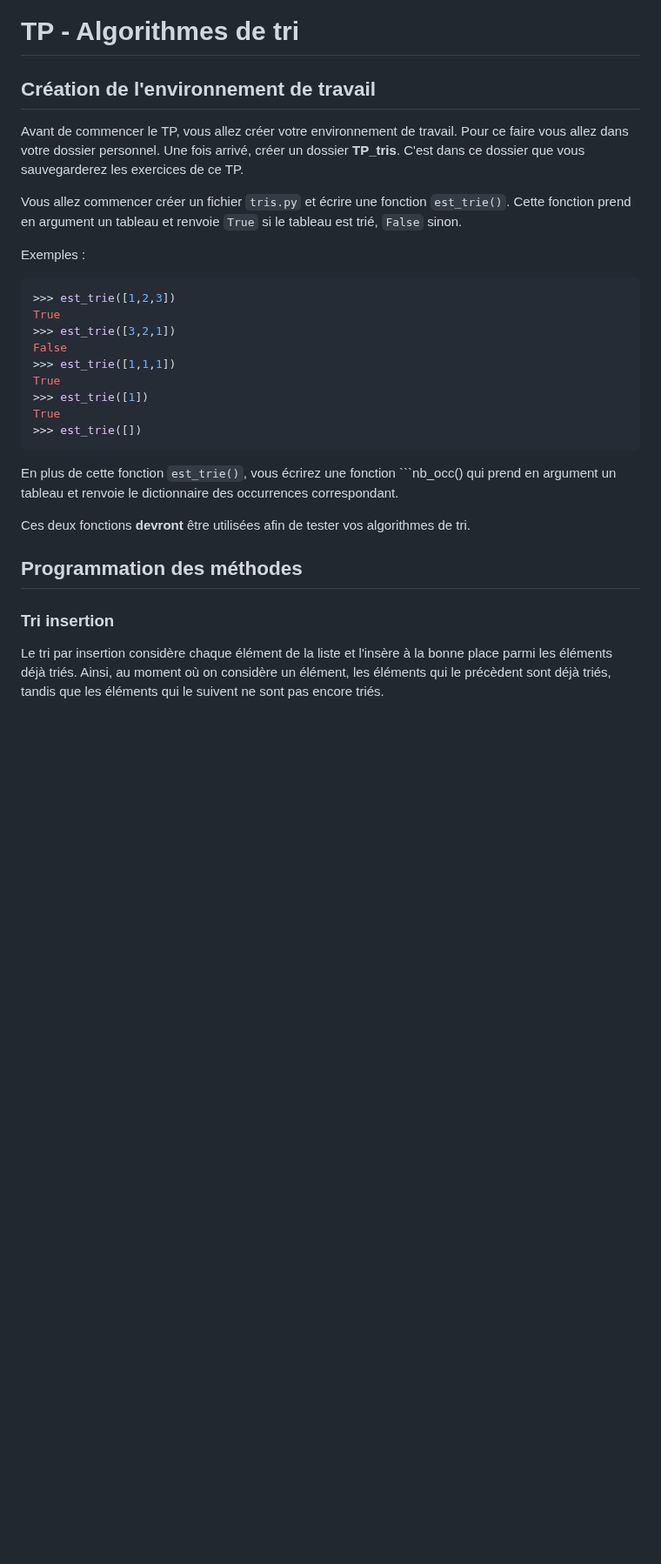
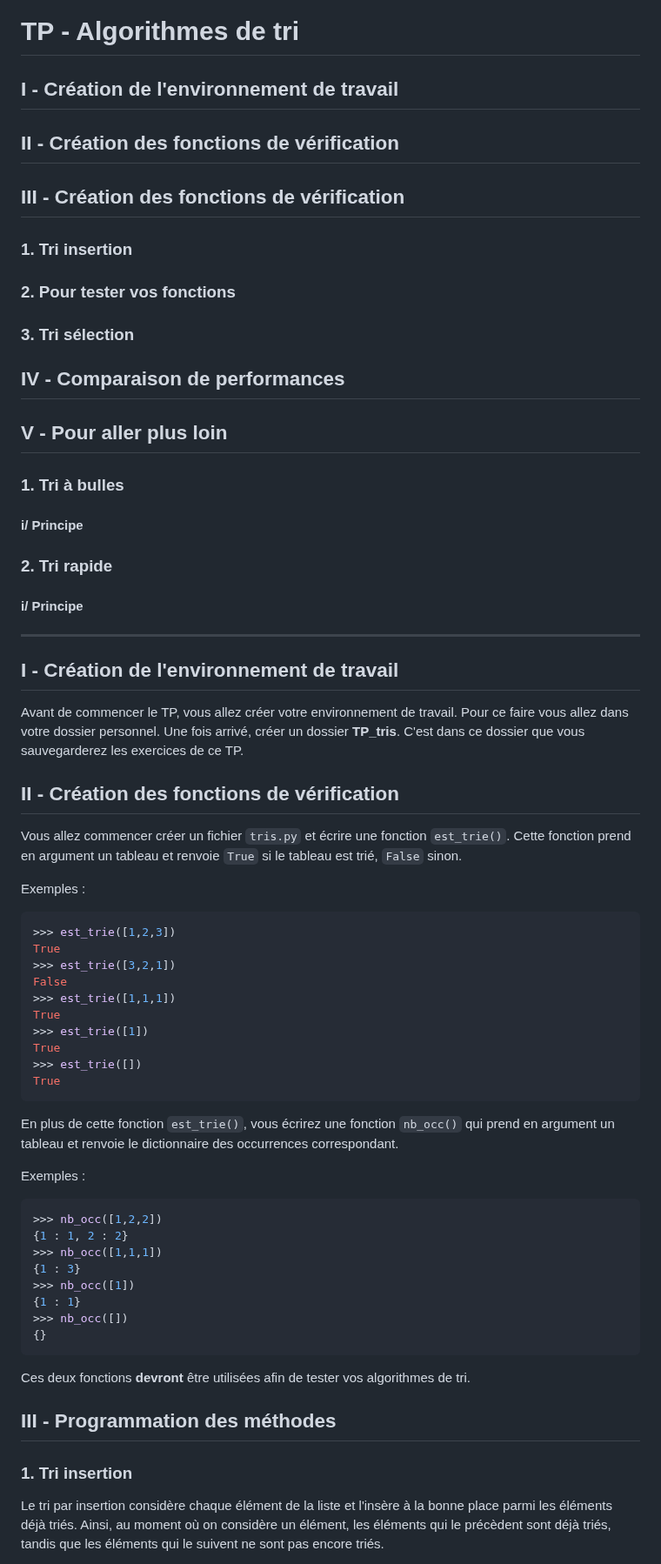
Before and after one commit to mtellene/Cours, a Markdown page: PREMIERE/09_TRIS/README.md, the part around one of its changes. Shown at 87% size. Rendered like a GitHub page; blank space fills up the shorter version.

Commit message:
Update TP tri

````diff
--- a/PREMIERE/09_TRIS/README.md
+++ b/PREMIERE/09_TRIS/README.md
@@ -1,8 +1,33 @@
 # TP - Algorithmes de tri
 
-## Création de l'environnement de travail
+## I - Création de l'environnement de travail
+
+## II - Création des fonctions de vérification
+
+## III - Création des fonctions de vérification
+### 1. Tri insertion
+### 2. Pour tester vos fonctions
+### 3. Tri sélection
+
+## IV - Comparaison de performances
+
+## V - Pour aller plus loin
+### 1. Tri à bulles
+#### i/ Principe
+### 2. Tri rapide
+#### i/ Principe
+
+
+
+
+---
+
+## I - Création de l'environnement de travail
 
 Avant de commencer le TP, vous allez créer votre environnement de travail. Pour ce faire vous allez dans votre dossier personnel. Une fois arrivé, créer un dossier **TP_tris**. C'est dans ce dossier que vous sauvegarderez les exercices de ce TP.
+
+
+## II - Création des fonctions de vérification
 
 Vous allez commencer créer un fichier ```tris.py``` et écrire une fonction ```est_trie()```. Cette fonction prend en argument un tableau et renvoie ```True``` si le tableau est trié, ```False``` sinon.
 
@@ -18,17 +43,31 @@ True
 >>> est_trie([1])
 True
 >>> est_trie([])
+True
 ```
 
-En plus de cette fonction ```est_trie()```, vous écrirez une fonction ```nb_occ() qui prend en argument un tableau et renvoie le dictionnaire des occurrences correspondant.
+En plus de cette fonction ```est_trie()```, vous écrirez une fonction ```nb_occ()``` qui prend en argument un tableau et renvoie le dictionnaire des occurrences correspondant.
 
+
+Exemples :
+
+```python
+>>> nb_occ([1,2,2])
+{1 : 1, 2 : 2}
+>>> nb_occ([1,1,1])
+{1 : 3}
+>>> nb_occ([1])
+{1 : 1}
+>>> nb_occ([])
+{}
+```
 
 Ces deux fonctions **devront** être utilisées afin de tester vos algorithmes de tri.
 
 
-## Programmation des méthodes
+## III - Programmation des méthodes
 
-### Tri insertion
+### 1. Tri insertion
 
 Le tri par insertion considère chaque élément de la liste et l'insère à la bonne place parmi les éléments déjà triés. Ainsi, au moment où on considère un élément, les éléments qui le précèdent sont déjà triés, tandis que les éléments qui le suivent ne sont pas encore triés.
 
````
Also changed, not shown: other parts of PREMIERE/09_TRIS/README.md (+14 -9 lines).
